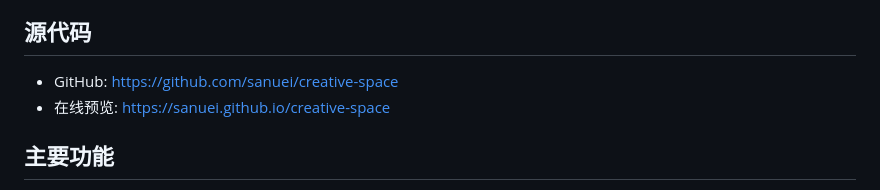
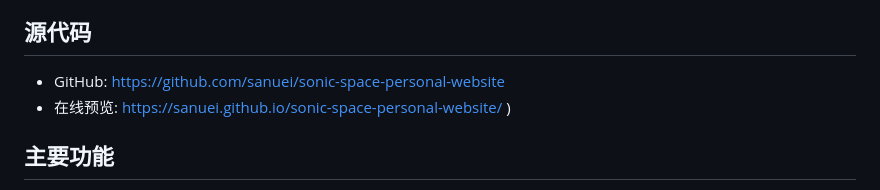
Before and after one commit to sanuei/blogwebsite, a Markdown page: README.md, the part around the change. Rendered like a GitHub page.

```diff
--- a/README.md
+++ b/README.md
@@ -4,8 +4,9 @@
 CREATIVE SPACE 是一个现代简约风格的个人创意展示网站，专注于展示文章、摄影作品和视频内容。网站采用响应式设计，确保在各种设备上都能提供良好的浏览体验。
 
 ## 源代码
-- GitHub: https://github.com/sanuei/creative-space
-- 在线预览: https://sanuei.github.io/creative-space
+- GitHub: https://github.com/sanuei/sonic-space-personal-website
+- 在线预览: https://sanuei.github.io/sonic-space-personal-website/
+)
 
 ## 主要功能
 - 文章展示与阅读
```
